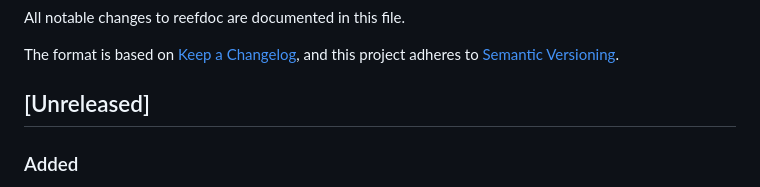
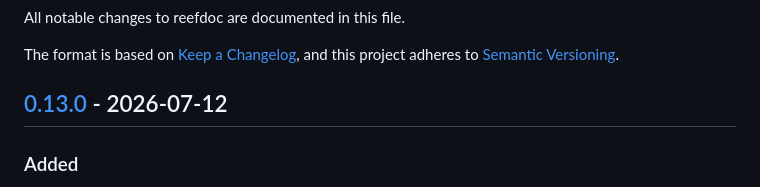
Before and after one commit to exilis/reefdoc, a Markdown page: CHANGELOG.md, the part around one of its changes. Drawn GitHub-style.

```diff
--- a/CHANGELOG.md
+++ b/CHANGELOG.md
@@ -5,7 +5,7 @@ All notable changes to reefdoc are documented in this file.
 The format is based on [Keep a Changelog](https://keepachangelog.com/en/1.1.0/),
 and this project adheres to [Semantic Versioning](https://semver.org/spec/v2.0.0.html).
 
-## [Unreleased]
+## [0.13.0] - 2026-07-12
 
 ### Added
 - `.herdr` directories are no longer treated as noise: they now appear in the
```
Also changed, not shown: other parts of CHANGELOG.md (+1 -0 lines), README.md (+3 -3 lines).
